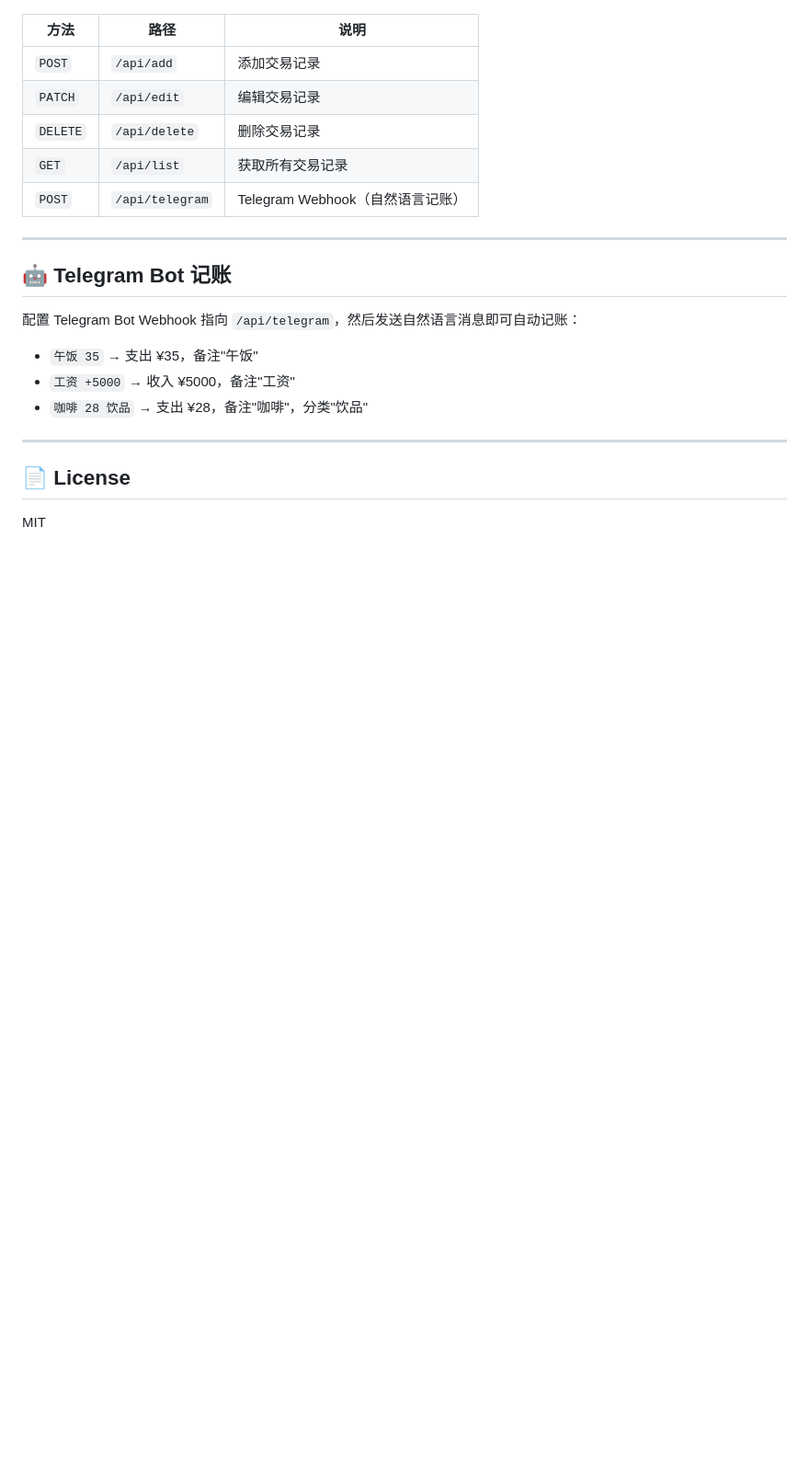
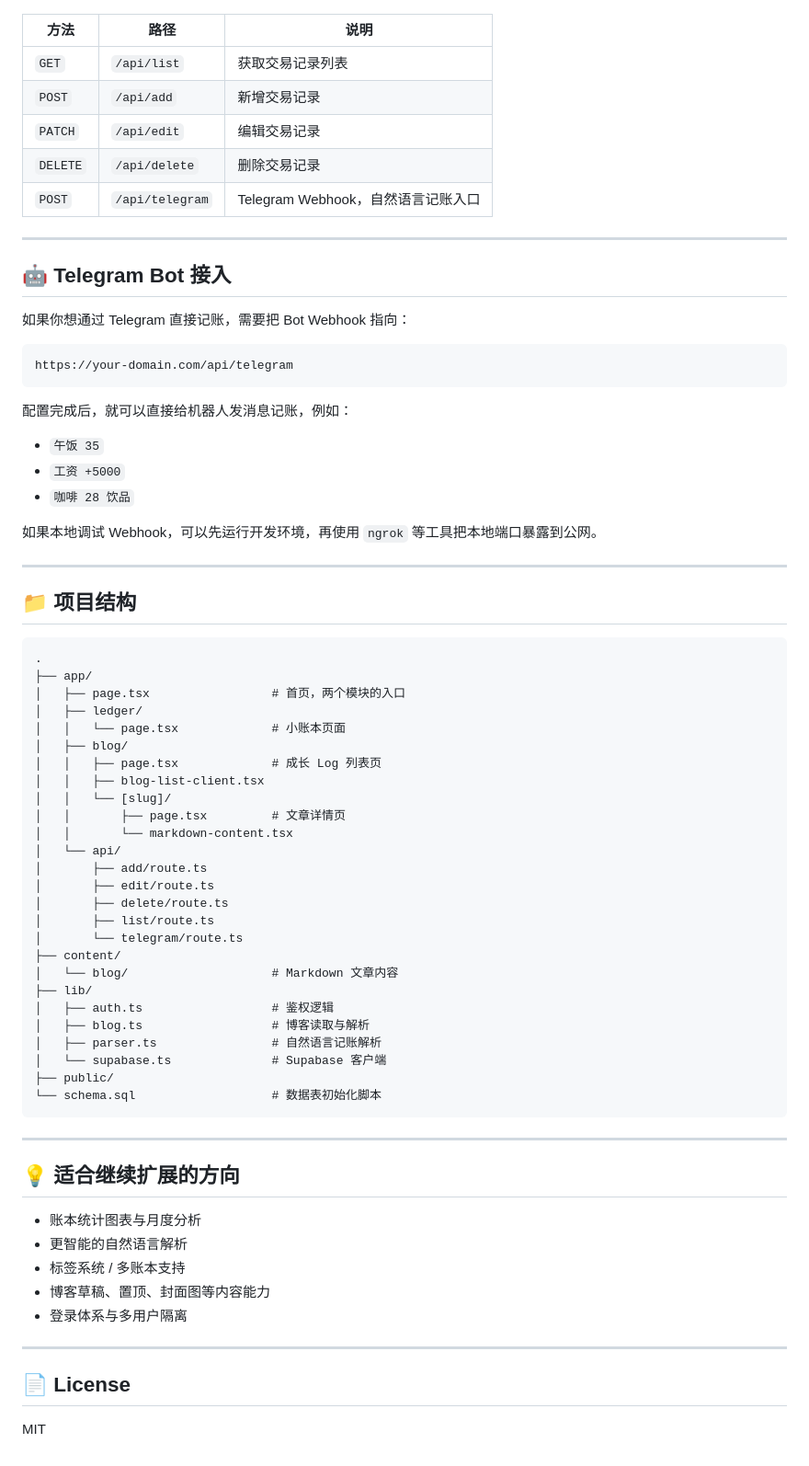
Before and after one commit to Chenming00/Yudan-log, a Markdown page: README.md, the part around one of its changes. Shown at 92% size. Drawn GitHub-style; blank space fills up the shorter version.

````diff
--- a/README.md
+++ b/README.md
@@ -140,21 +158,72 @@ date: 2026-04-21
 
 | 方法 | 路径 | 说明 |
-|------|------|------|
-| `POST` | `/api/add` | 添加交易记录 |
+| --- | --- | --- |
+| `GET` | `/api/list` | 获取交易记录列表 |
+| `POST` | `/api/add` | 新增交易记录 |
 | `PATCH` | `/api/edit` | 编辑交易记录 |
 | `DELETE` | `/api/delete` | 删除交易记录 |
-| `GET` | `/api/list` | 获取所有交易记录 |
-| `POST` | `/api/telegram` | Telegram Webhook（自然语言记账） |
+| `POST` | `/api/telegram` | Telegram Webhook，自然语言记账入口 |
 
 ---
 
-## 🤖 Telegram Bot 记账
+## 🤖 Telegram Bot 接入
 
-配置 Telegram Bot Webhook 指向 `/api/telegram`，然后发送自然语言消息即可自动记账：
+如果你想通过 Telegram 直接记账，需要把 Bot Webhook 指向：
 
-- `午饭 35` → 支出 ¥35，备注"午饭"
-- `工资 +5000` → 收入 ¥5000，备注"工资"
-- `咖啡 28 饮品` → 支出 ¥28，备注"咖啡"，分类"饮品"
+```text
+https://your-domain.com/api/telegram
+```
+
+配置完成后，就可以直接给机器人发消息记账，例如：
+
+- `午饭 35`
+- `工资 +5000`
+- `咖啡 28 饮品`
+
+如果本地调试 Webhook，可以先运行开发环境，再使用 `ngrok` 等工具把本地端口暴露到公网。
+
+---
+
+## 📁 项目结构
+
+```text
+.
+├── app/
+│   ├── page.tsx                 # 首页，两个模块的入口
+│   ├── ledger/
+│   │   └── page.tsx             # 小账本页面
+│   ├── blog/
+│   │   ├── page.tsx             # 成长 Log 列表页
+│   │   ├── blog-list-client.tsx
+│   │   └── [slug]/
+│   │       ├── page.tsx         # 文章详情页
+│   │       └── markdown-content.tsx
+│   └── api/
+│       ├── add/route.ts
+│       ├── edit/route.ts
+│       ├── delete/route.ts
+│       ├── list/route.ts
+│       └── telegram/route.ts
+├── content/
+│   └── blog/                    # Markdown 文章内容
+├── lib/
+│   ├── auth.ts                  # 鉴权逻辑
+│   ├── blog.ts                  # 博客读取与解析
+│   ├── parser.ts                # 自然语言记账解析
+│   └── supabase.ts              # Supabase 客户端
+├── public/
+└── schema.sql                   # 数据表初始化脚本
+```
+
+---
+
+## 💡 适合继续扩展的方向
+
+- 账本统计图表与月度分析
+- 更智能的自然语言解析
+- 标签系统 / 多账本支持
+- 博客草稿、置顶、封面图等内容能力
+- 登录体系与多用户隔离
 
 ---
 
````
Also changed, not shown: other parts of README.md (+89 -71 lines), content/blog/yudanhuafei-project-intro.md (added, +172 -0 lines).
